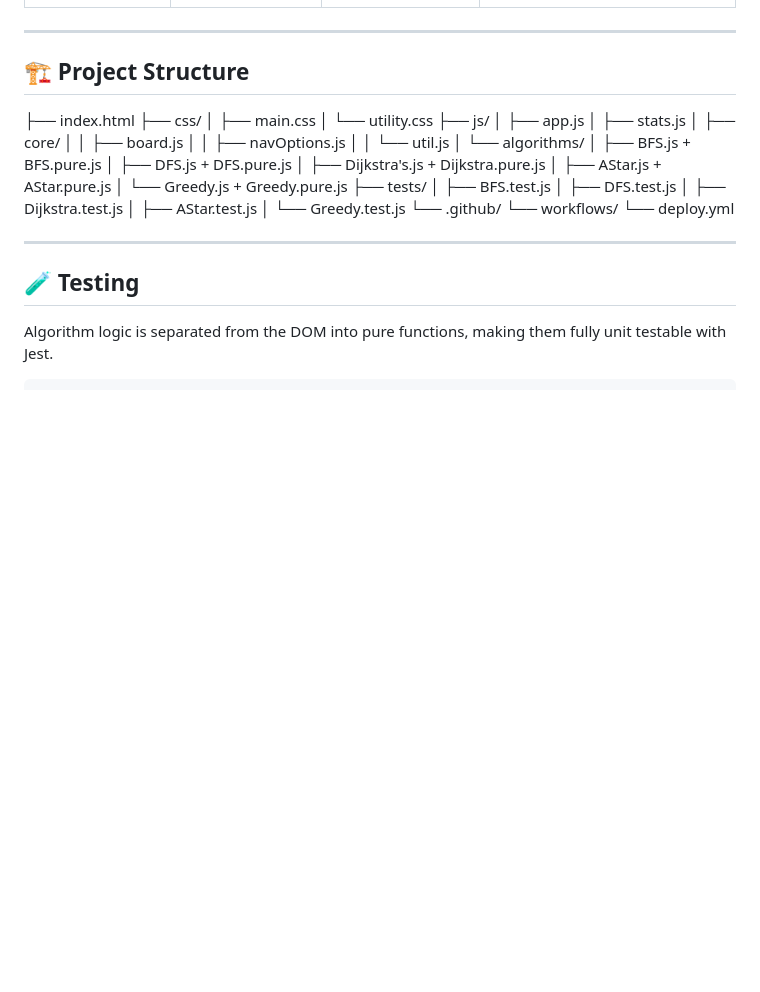
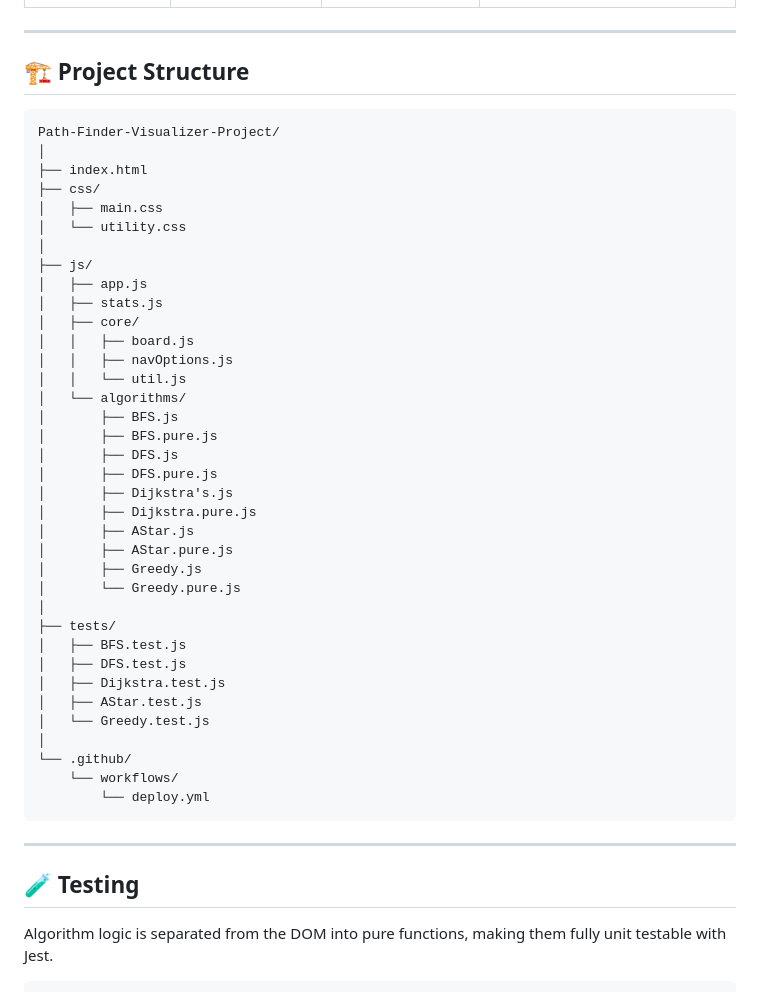
Before and after one commit to AbhiJain04/Path-Finder-Visualizer-Project, a Markdown page: README.md, the part around the change. GitHub-like rendering; blank space fills up the shorter version.

Commit message:
docs: fix project structure formatting in README

````diff
--- a/README.md
+++ b/README.md
@@ -32,10 +32,15 @@ A clean, interactive web app built with pure JavaScript — no frameworks, no li
 ---
 
 ## 🏗️ Project Structure
+
+```
+Path-Finder-Visualizer-Project/
+│
 ├── index.html
 ├── css/
 │   ├── main.css
 │   └── utility.css
+│
 ├── js/
 │   ├── app.js
 │   ├── stats.js
@@ -44,20 +49,28 @@ A clean, interactive web app built with pure JavaScript — no frameworks, no li
 │   │   ├── navOptions.js
 │   │   └── util.js
 │   └── algorithms/
-│       ├── BFS.js        + BFS.pure.js
-│       ├── DFS.js        + DFS.pure.js
-│       ├── Dijkstra's.js + Dijkstra.pure.js
-│       ├── AStar.js      + AStar.pure.js
-│       └── Greedy.js     + Greedy.pure.js
+│       ├── BFS.js
+│       ├── BFS.pure.js
+│       ├── DFS.js
+│       ├── DFS.pure.js
+│       ├── Dijkstra's.js
+│       ├── Dijkstra.pure.js
+│       ├── AStar.js
+│       ├── AStar.pure.js
+│       ├── Greedy.js
+│       └── Greedy.pure.js
+│
 ├── tests/
 │   ├── BFS.test.js
 │   ├── DFS.test.js
 │   ├── Dijkstra.test.js
 │   ├── AStar.test.js
 │   └── Greedy.test.js
+│
 └── .github/
-└── workflows/
-└── deploy.yml
+    └── workflows/
+        └── deploy.yml
+```
 
 ---
 
````
